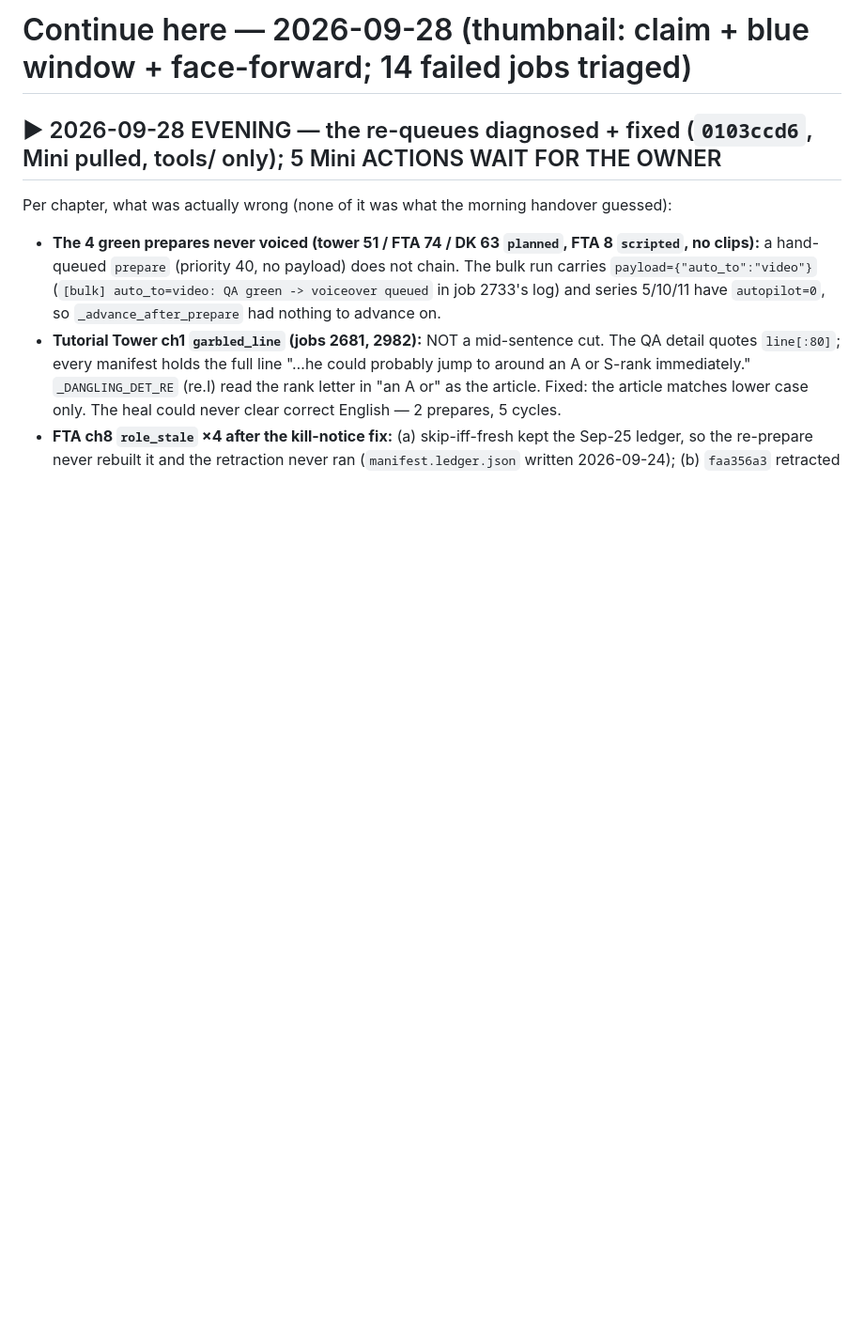
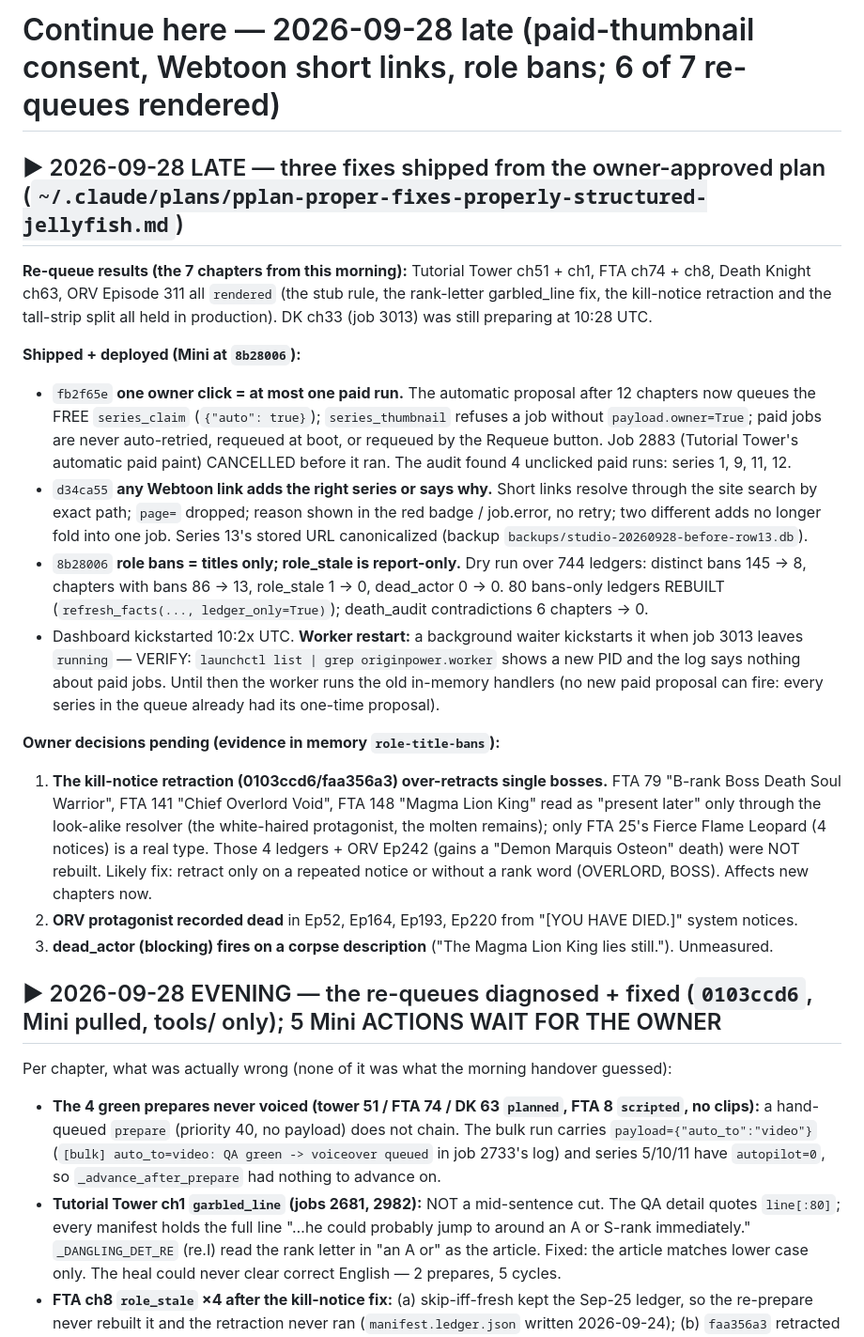
Before and after one commit to JidAiLabs/Manhwa, a Markdown page: .continue-here.md, the part around the change. Shown at 94% size. GitHub-like rendering; blank space fills up the shorter version.

Commit message:
docs: handover + CLAUDE.md — paid thumbnail consent, Webtoon short links, role-ban rollout results, pending owner calls
Co-Authored-By: Claude Opus 5.5 <noreply@anthropic.com>

```diff
--- a/.continue-here.md
+++ b/.continue-here.md
@@ -1,4 +1,36 @@
-# Continue here — 2026-09-28 (thumbnail: claim + blue window + face-forward; 14 failed jobs triaged)
+# Continue here — 2026-09-28 late (paid-thumbnail consent, Webtoon short links, role bans; 6 of 7 re-queues rendered)
+
+## ► 2026-09-28 LATE — three fixes shipped from the owner-approved plan (`~/.claude/plans/pplan-proper-fixes-properly-structured-jellyfish.md`)
+
+**Re-queue results (the 7 chapters from this morning):** Tutorial Tower ch51 + ch1, FTA ch74 + ch8, Death Knight
+ch63, ORV Episode 311 all `rendered` (the stub rule, the rank-letter garbled_line fix, the kill-notice retraction
+and the tall-strip split all held in production). DK ch33 (job 3013) was still preparing at 10:28 UTC.
+
+**Shipped + deployed (Mini at `8b28006`):**
+- `fb2f65e` **one owner click = at most one paid run.** The automatic proposal after 12 chapters now queues the FREE
+  `series_claim` (`{"auto": true}`); `series_thumbnail` refuses a job without `payload.owner=True`; paid jobs are
+  never auto-retried, requeued at boot, or requeued by the Requeue button. Job 2883 (Tutorial Tower's automatic
+  paid paint) CANCELLED before it ran. The audit found 4 unclicked paid runs: series 1, 9, 11, 12.
+- `d34ca55` **any Webtoon link adds the right series or says why.** Short links resolve through the site search by
+  exact path; `page=` dropped; reason shown in the red badge / job.error, no retry; two different adds no longer
+  fold into one job. Series 13's stored URL canonicalized (backup `backups/studio-20260928-before-row13.db`).
+- `8b28006` **role bans = titles only; role_stale is report-only.** Dry run over 744 ledgers: distinct bans
+  145 -> 8, chapters with bans 86 -> 13, role_stale 1 -> 0, dead_actor 0 -> 0. 80 bans-only ledgers REBUILT
+  (`refresh_facts(..., ledger_only=True)`); death_audit contradictions 6 chapters -> 0.
+- Dashboard kickstarted 10:2x UTC. **Worker restart:** a background waiter kickstarts it when job 3013 leaves
+  `running` — VERIFY: `launchctl list | grep originpower.worker` shows a new PID and the log says nothing about
+  paid jobs. Until then the worker runs the old in-memory handlers (no new paid proposal can fire: every
+  series in the queue already had its one-time proposal).
+
+**Owner decisions pending (evidence in memory `role-title-bans`):**
+1. **The kill-notice retraction (0103ccd6/faa356a3) over-retracts single bosses.** FTA 79 "B-rank Boss Death Soul
+   Warrior", FTA 141 "Chief Overlord Void", FTA 148 "Magma Lion King" read as "present later" only through the
+   look-alike resolver (the white-haired protagonist, the molten remains); only FTA 25's Fierce Flame Leopard (4
+   notices) is a real type. Those 4 ledgers + ORV Ep242 (gains a "Demon Marquis Osteon" death) were NOT rebuilt.
+   Likely fix: retract only on a repeated notice or without a rank word (OVERLORD, BOSS). Affects new chapters now.
+2. **ORV protagonist recorded dead** in Ep52, Ep164, Ep193, Ep220 from "[YOU HAVE DIED.]" system notices.
+3. **dead_actor (blocking) fires on a corpse description** ("The Magma Lion King lies still."). Unmeasured.
+
 
 ## ► 2026-09-28 EVENING — the re-queues diagnosed + fixed (`0103ccd6`, Mini pulled, tools/ only); 5 Mini ACTIONS WAIT FOR THE OWNER
 
```
Also changed, not shown: CLAUDE.md (+3 -0 lines).
